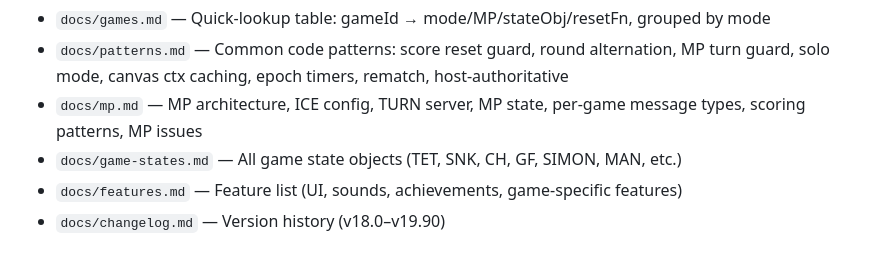
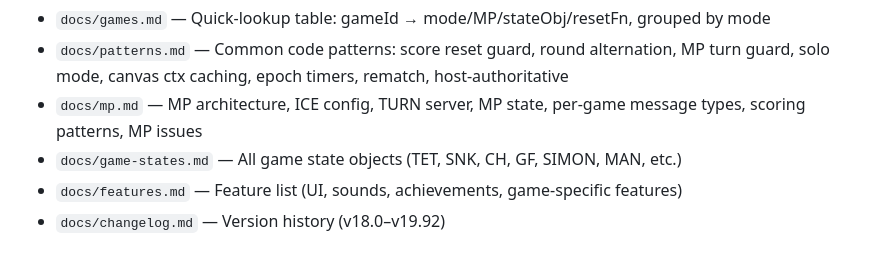
Before and after one commit to DusanOravsky/hry_deti_dusko, a Markdown page: CLAUDE.md, the part around the change. Rendered like a GitHub page.

Commit message:
docs: update CLAUDE.md files for v19.91-v19.92
Co-Authored-By: Claude Sonnet 4.6 <noreply@anthropic.com>

```diff
--- a/CLAUDE.md
+++ b/CLAUDE.md
@@ -103,4 +103,4 @@ GitHub Pages auto-deploys from main branch. **Always bump `APP_VERSION` in index
 - `docs/mp.md` — MP architecture, ICE config, TURN server, MP state, per-game message types, scoring patterns, MP issues
 - `docs/game-states.md` — All game state objects (TET, SNK, CH, GF, SIMON, MAN, etc.)
 - `docs/features.md` — Feature list (UI, sounds, achievements, game-specific features)
-- `docs/changelog.md` — Version history (v18.0–v19.90)
+- `docs/changelog.md` — Version history (v18.0–v19.92)
```
Also changed, not shown: docs/changelog.md (+6 -0 lines), docs/features.md (+4 -2 lines).
